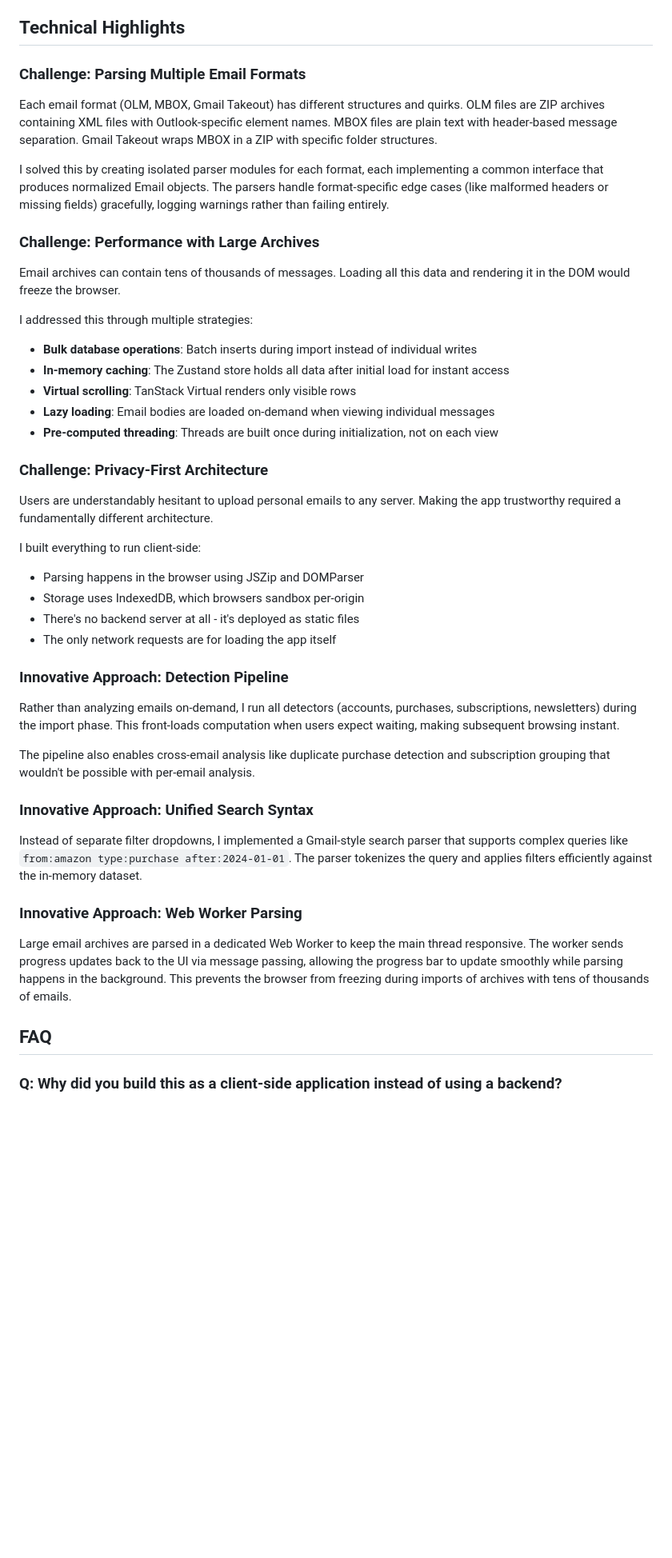
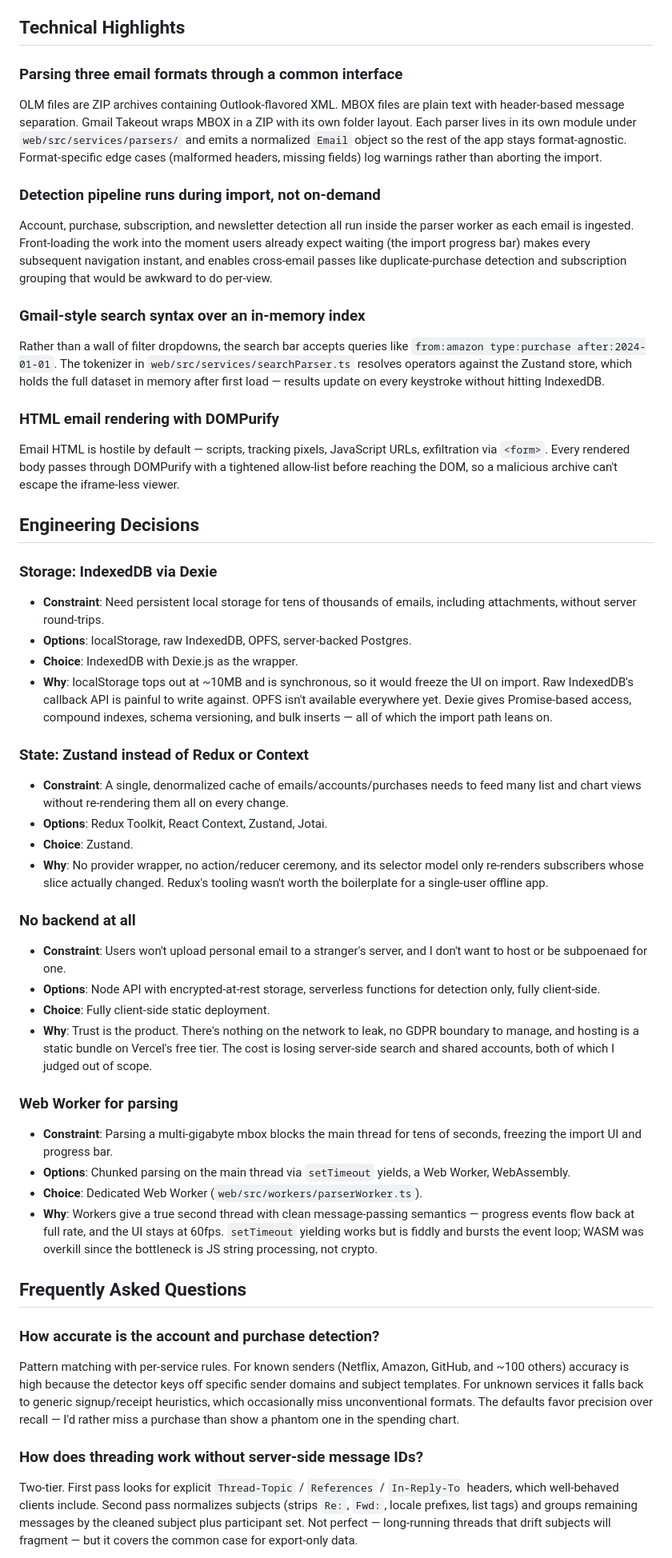
Before and after one commit to Technical-1/EmailAnalyzer, a Markdown page: .portfolio/qa.md, the part around one of its changes. Shown at 80% size. GitHub-like rendering; blank space fills up the shorter version.

Commit message:
docs: refresh portfolio docs

```diff
--- a/.portfolio/qa.md
+++ b/.portfolio/qa.md
@@ -53,48 +53,55 @@ Destructive actions like deleting or archiving emails show an undo toast notific
 
 ## Technical Highlights
 
-### Challenge: Parsing Multiple Email Formats
+### Parsing three email formats through a common interface
 
-Each email format (OLM, MBOX, Gmail Takeout) has different structures and quirks. OLM files are ZIP archives containing XML files with Outlook-specific element names. MBOX files are plain text with header-based message separation. Gmail Takeout wraps MBOX in a ZIP with specific folder structures.
+OLM files are ZIP archives containing Outlook-flavored XML. MBOX files are plain text with header-based message separation. Gmail Takeout wraps MBOX in a ZIP with its own folder layout. Each parser lives in its own module under `web/src/services/parsers/` and emits a normalized `Email` object so the rest of the app stays format-agnostic. Format-specific edge cases (malformed headers, missing fields) log warnings rather than aborting the import.
 
-I solved this by creating isolated parser modules for each format, each implementing a common interface that produces normalized Email objects. The parsers handle format-specific edge cases (like malformed headers or missing fields) gracefully, logging warnings rather than failing entirely.
+### Detection pipeline runs during import, not on-demand
 
-### Challenge: Performance with Large Archives
+Account, purchase, subscription, and newsletter detection all run inside the parser worker as each email is ingested. Front-loading the work into the moment users already expect waiting (the import progress bar) makes every subsequent navigation instant, and enables cross-email passes like duplicate-purchase detection and subscription grouping that would be awkward to do per-view.
 
-Email archives can contain tens of thousands of messages. Loading all this data and rendering it in the DOM would freeze the browser.
+### Gmail-style search syntax over an in-memory index
 
-I addressed this through multiple strategies:
-- **Bulk database operations**: Batch inserts during import instead of individual writes
-- **In-memory caching**: The Zustand store holds all data after initial load for instant access
-- **Virtual scrolling**: TanStack Virtual renders only visible rows
-- **Lazy loading**: Email bodies are loaded on-demand when viewing individual messages
-- **Pre-computed threading**: Threads are built once during initialization, not on each view
+Rather than a wall of filter dropdowns, the search bar accepts queries like `from:amazon type:purchase after:2024-01-01`. The tokenizer in `web/src/services/searchParser.ts` resolves operators against the Zustand store, which holds the full dataset in memory after first load — results update on every keystroke without hitting IndexedDB.
 
-### Challenge: Privacy-First Architecture
+### HTML email rendering with DOMPurify
 
-Users are understandably hesitant to upload personal emails to any server. Making the app trustworthy required a fundamentally different architecture.
+Email HTML is hostile by default — scripts, tracking pixels, JavaScript URLs, exfiltration via `<form>`. Every rendered body passes through DOMPurify with a tightened allow-list before reaching the DOM, so a malicious archive can't escape the iframe-less viewer.
 
-I built everything to run client-side:
-- Parsing happens in the browser using JSZip and DOMParser
-- Storage uses IndexedDB, which browsers sandbox per-origin
-- There's no backend server at all - it's deployed as static files
-- The only network requests are for loading the app itself
+## Engineering Decisions
 
-### Innovative Approach: Detection Pipeline
+### Storage: IndexedDB via Dexie
+- **Constraint**: Need persistent local storage for tens of thousands of emails, including attachments, without server round-trips.
+- **Options**: localStorage, raw IndexedDB, OPFS, server-backed Postgres.
+- **Choice**: IndexedDB with Dexie.js as the wrapper.
+- **Why**: localStorage tops out at ~10MB and is synchronous, so it would freeze the UI on import. Raw IndexedDB's callback API is painful to write against. OPFS isn't available everywhere yet. Dexie gives Promise-based access, compound indexes, schema versioning, and bulk inserts — all of which the import path leans on.
 
-Rather than analyzing emails on-demand, I run all detectors (accounts, purchases, subscriptions, newsletters) during the import phase. This front-loads computation when users expect waiting, making subsequent browsing instant.
+### State: Zustand instead of Redux or Context
+- **Constraint**: A single, denormalized cache of emails/accounts/purchases needs to feed many list and chart views without re-rendering them all on every change.
+- **Options**: Redux Toolkit, React Context, Zustand, Jotai.
+- **Choice**: Zustand.
+- **Why**: No provider wrapper, no action/reducer ceremony, and its selector model only re-renders subscribers whose slice actually changed. Redux's tooling wasn't worth the boilerplate for a single-user offline app.
 
-The pipeline also enables cross-email analysis like duplicate purchase detection and subscription grouping that wouldn't be possible with per-email analysis.
+### No backend at all
+- **Constraint**: Users won't upload personal email to a stranger's server, and I don't want to host or be subpoenaed for one.
+- **Options**: Node API with encrypted-at-rest storage, serverless functions for detection only, fully client-side.
+- **Choice**: Fully client-side static deployment.
+- **Why**: Trust is the product. There's nothing on the network to leak, no GDPR boundary to manage, and hosting is a static bundle on Vercel's free tier. The cost is losing server-side search and shared accounts, both of which I judged out of scope.
 
-### Innovative Approach: Unified Search Syntax
+### Web Worker for parsing
+- **Constraint**: Parsing a multi-gigabyte mbox blocks the main thread for tens of seconds, freezing the import UI and progress bar.
+- **Options**: Chunked parsing on the main thread via `setTimeout` yields, a Web Worker, WebAssembly.
+- **Choice**: Dedicated Web Worker (`web/src/workers/parserWorker.ts`).
+- **Why**: Workers give a true second thread with clean message-passing semantics — progress events flow back at full rate, and the UI stays at 60fps. `setTimeout` yielding works but is fiddly and bursts the event loop; WASM was overkill since the bottleneck is JS string processing, not crypto.
 
-Instead of separate filter dropdowns, I implemented a Gmail-style search parser that supports complex queries like `from:amazon type:purchase after:2024-01-01`. The parser tokenizes the query and applies filters efficiently against the in-memory dataset.
+## Frequently Asked Questions
 
-### Innovative Approach: Web Worker Parsing
+### How accurate is the account and purchase detection?
 
-Large email archives are parsed in a dedicated Web Worker to keep the main thread responsive. The worker sends progress updates back to the UI via message passing, allowing the progress bar to update smoothly while parsing happens in the background. This prevents the browser from freezing during imports of archives with tens of thousands of emails.
+Pattern matching with per-service rules. For known senders (Netflix, Amazon, GitHub, and ~100 others) accuracy is high because the detector keys off specific sender domains and subject templates. For unknown services it falls back to generic signup/receipt heuristics, which occasionally miss unconventional formats. The defaults favor precision over recall — I'd rather miss a purchase than show a phantom one in the spending chart.
 
-## FAQ
+### How does threading work without server-side message IDs?
 
-### Q: Why did you build this as a client-side application instead of using a backend?
+Two-tier. First pass looks for explicit `Thread-Topic` / `References` / `In-Reply-To` headers, which well-behaved clients include. Second pass normalizes subjects (strips `Re:`, `Fwd:`, locale prefixes, list tags) and groups remaining messages by the cleaned subject plus participant set. Not perfect — long-running threads that drift subjects will fragment — but it covers the common case for export-only data.
 
```
Also changed, not shown: other parts of .portfolio/qa.md (+13 -35 lines).
